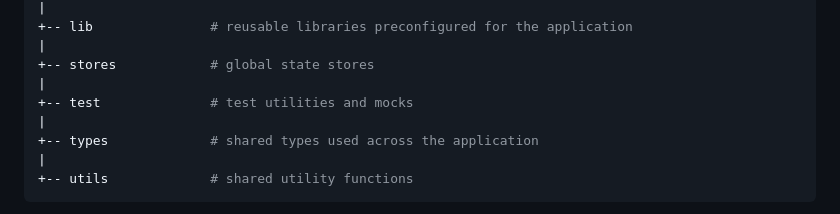
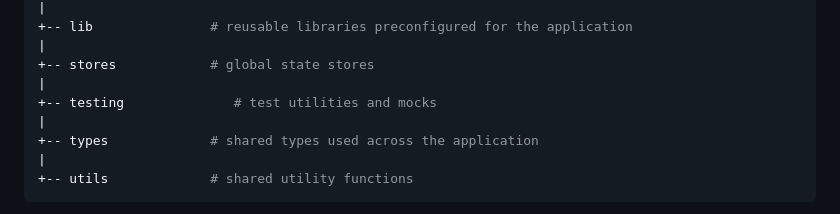
Before and after one commit to Tom-Stack-Tech/tm-bulletproof, a Markdown page: docs/project-structure.md, the part around the change. Rendered like a GitHub page.

Commit message:
Rename directory from "test" to "testing" (#221)
Rename directory from "test" to "testing"

---------

Co-authored-by: Alan Alickovic <alan2207@live.com>

```diff
--- a/docs/project-structure.md
+++ b/docs/project-structure.md
@@ -25,7 +25,7 @@ src
 |
 +-- stores            # global state stores
 |
-+-- test              # test utilities and mocks
++-- testing              # test utilities and mocks
 |
 +-- types             # shared types used across the application
 |
```
